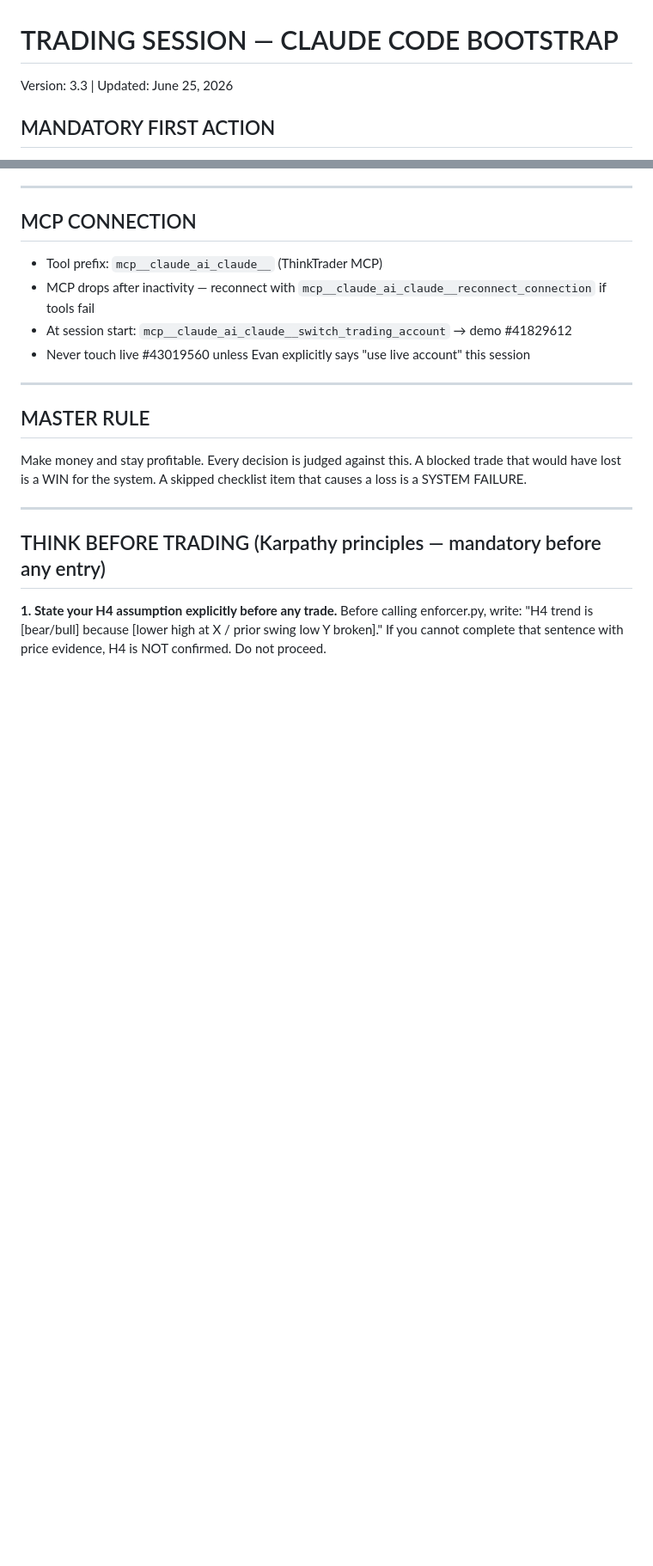
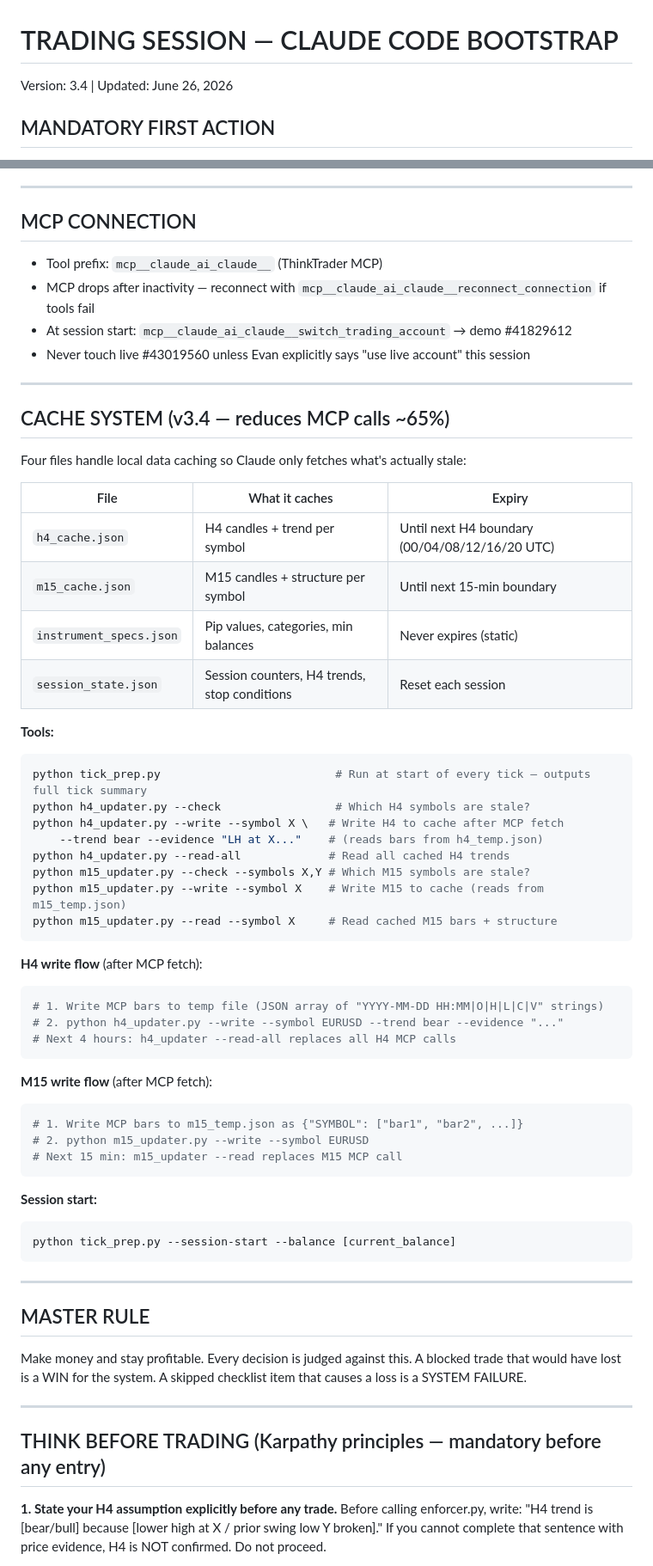
Before and after one commit to Evangrobbelaar/trading-context, a Markdown page: CLAUDE.md, 2 parts joined by grey strips. Shown at 86% size. GitHub-like rendering; blank space fills up the shorter version.

Commit message:
v3.4 — cache system integrated (tick_prep, h4_updater, m15_updater, instrument_specs)

````diff
--- a/CLAUDE.md
+++ b/CLAUDE.md
@@ -1,5 +1,5 @@
 # TRADING SESSION — CLAUDE CODE BOOTSTRAP
-Version: 3.3 | Updated: June 25, 2026
+Version: 3.4 | Updated: June 26, 2026
 
 ## MANDATORY FIRST ACTION
 Read `EVAN_TRADING_CONTEXT.md` fully before any other output.
@@ -34,6 +34,50 @@ Scanner fires → enforcer → place trade. Zero extra confirmation steps.
 - MCP drops after inactivity — reconnect with `mcp__claude_ai_claude__reconnect_connection` if tools fail
 - At session start: `mcp__claude_ai_claude__switch_trading_account` → demo #41829612
 - Never touch live #43019560 unless Evan explicitly says "use live account" this session
+
+---
+
+## CACHE SYSTEM (v3.4 — reduces MCP calls ~65%)
+
+Four files handle local data caching so Claude only fetches what's actually stale:
+
+| File | What it caches | Expiry |
+|---|---|---|
+| `h4_cache.json` | H4 candles + trend per symbol | Until next H4 boundary (00/04/08/12/16/20 UTC) |
+| `m15_cache.json` | M15 candles + structure per symbol | Until next 15-min boundary |
+| `instrument_specs.json` | Pip values, categories, min balances | Never expires (static) |
+| `session_state.json` | Session counters, H4 trends, stop conditions | Reset each session |
+
+**Tools:**
+```bash
+python tick_prep.py                          # Run at start of every tick — outputs full tick summary
+python h4_updater.py --check                 # Which H4 symbols are stale?
+python h4_updater.py --write --symbol X \   # Write H4 to cache after MCP fetch
+    --trend bear --evidence "LH at X..."    # (reads bars from h4_temp.json)
+python h4_updater.py --read-all             # Read all cached H4 trends
+python m15_updater.py --check --symbols X,Y # Which M15 symbols are stale?
+python m15_updater.py --write --symbol X    # Write M15 to cache (reads from m15_temp.json)
+python m15_updater.py --read --symbol X     # Read cached M15 bars + structure
+```
+
+**H4 write flow** (after MCP fetch):
+```bash
+# 1. Write MCP bars to temp file (JSON array of "YYYY-MM-DD HH:MM|O|H|L|C|V" strings)
+# 2. python h4_updater.py --write --symbol EURUSD --trend bear --evidence "..."
+# Next 4 hours: h4_updater --read-all replaces all H4 MCP calls
+```
+
+**M15 write flow** (after MCP fetch):
+```bash
+# 1. Write MCP bars to m15_temp.json as {"SYMBOL": ["bar1", "bar2", ...]}
+# 2. python m15_updater.py --write --symbol EURUSD
+# Next 15 min: m15_updater --read replaces M15 MCP call
+```
+
+**Session start:**
+```bash
+python tick_prep.py --session-start --balance [current_balance]
+```
 
 ---
 
````
Also changed, not shown: other parts of CLAUDE.md (+31 -4 lines), EVAN_TRADING_CONTEXT.md (+11 -2 lines).
